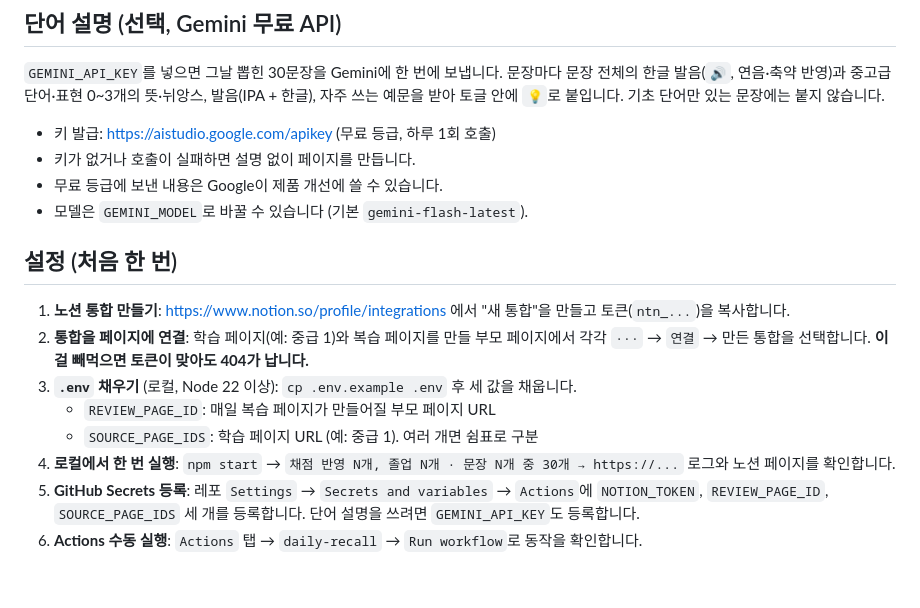
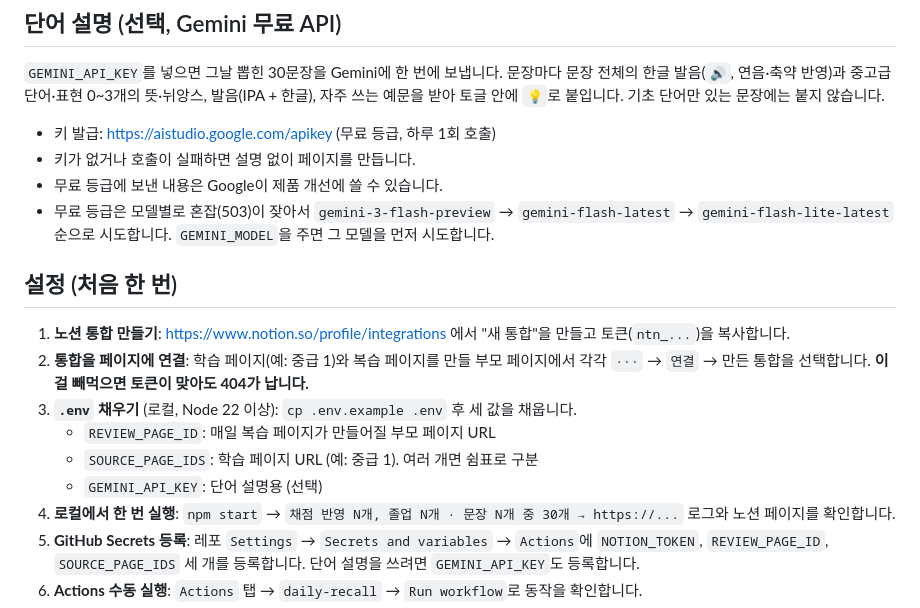
Before and after one commit to 2044smile/daily-recall, a Markdown page: README.md, the part around one of its changes. Drawn GitHub-style; blank space fills up the shorter version.

```diff
--- a/README.md
+++ b/README.md
@@ -80,7 +158,7 @@ Why don't you get a roommate?            ← 영어 블록 바로 다음 블록
 - 키 발급: https://aistudio.google.com/apikey (무료 등급, 하루 1회 호출)
 - 키가 없거나 호출이 실패하면 설명 없이 페이지를 만듭니다.
 - 무료 등급에 보낸 내용은 Google이 제품 개선에 쓸 수 있습니다.
-- 모델은 `GEMINI_MODEL`로 바꿀 수 있습니다 (기본 `gemini-flash-latest`).
+- 무료 등급은 모델별로 혼잡(503)이 잦아서 `gemini-3-flash-preview` → `gemini-flash-latest` → `gemini-flash-lite-latest` 순으로 시도합니다. `GEMINI_MODEL`을 주면 그 모델을 먼저 시도합니다.
 
 ## 설정 (처음 한 번)
 
@@ -90,6 +168,7 @@ Why don't you get a roommate?            ← 영어 블록 바로 다음 블록
 3. **`.env` 채우기** (로컬, Node 22 이상): `cp .env.example .env` 후 세 값을 채웁니다.
    - `REVIEW_PAGE_ID`: 매일 복습 페이지가 만들어질 부모 페이지 URL
    - `SOURCE_PAGE_IDS`: 학습 페이지 URL (예: 중급 1). 여러 개면 쉼표로 구분
+   - `GEMINI_API_KEY`: 단어 설명용 (선택)
 4. **로컬에서 한 번 실행**: `npm start` → `채점 반영 N개, 졸업 N개 · 문장 N개 중 30개 → https://...` 로그와 노션 페이지를 확인합니다.
 5. **GitHub Secrets 등록**: 레포 `Settings` → `Secrets and variables` → `Actions`에
    `NOTION_TOKEN`, `REVIEW_PAGE_ID`, `SOURCE_PAGE_IDS` 세 개를 등록합니다. 단어 설명을 쓰려면 `GEMINI_API_KEY`도 등록합니다.
```
Also changed, not shown: other parts of README.md (+90 -11 lines), docs/review-log.png (added), docs/review-page.png (added).
